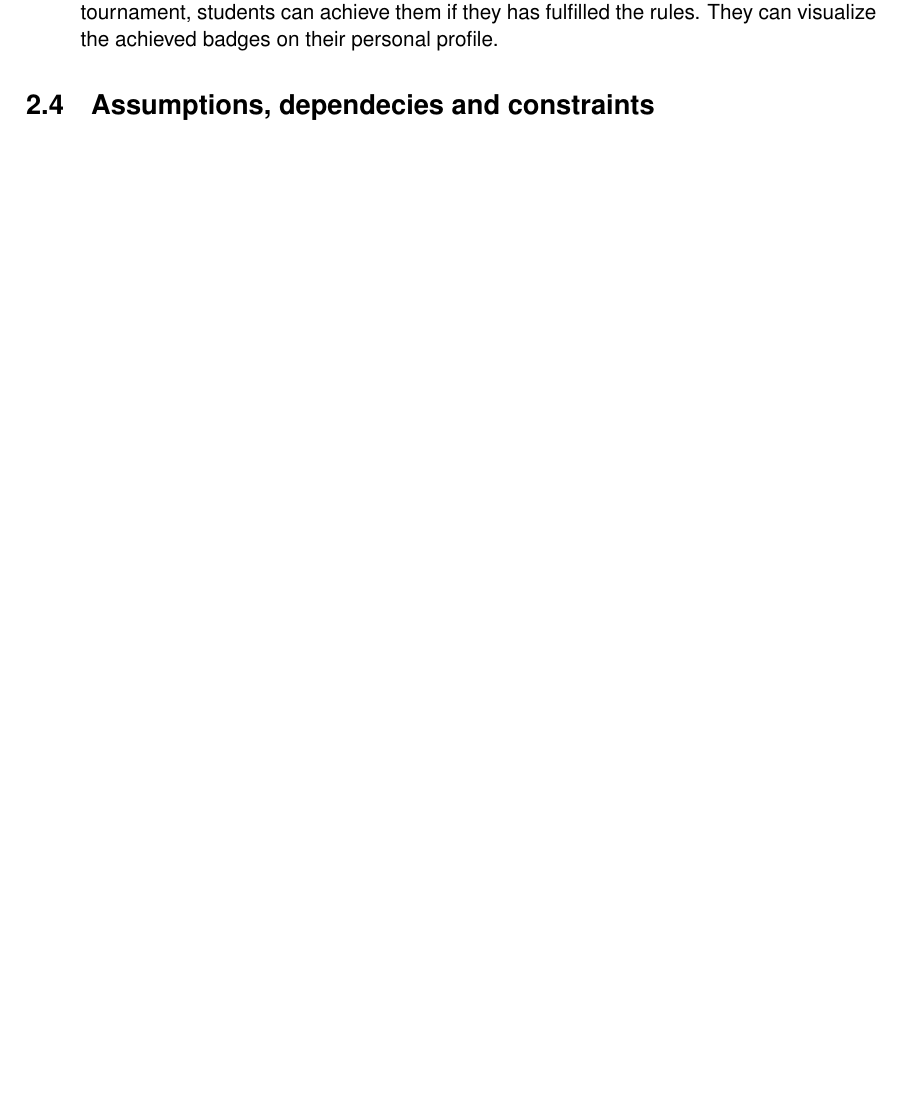
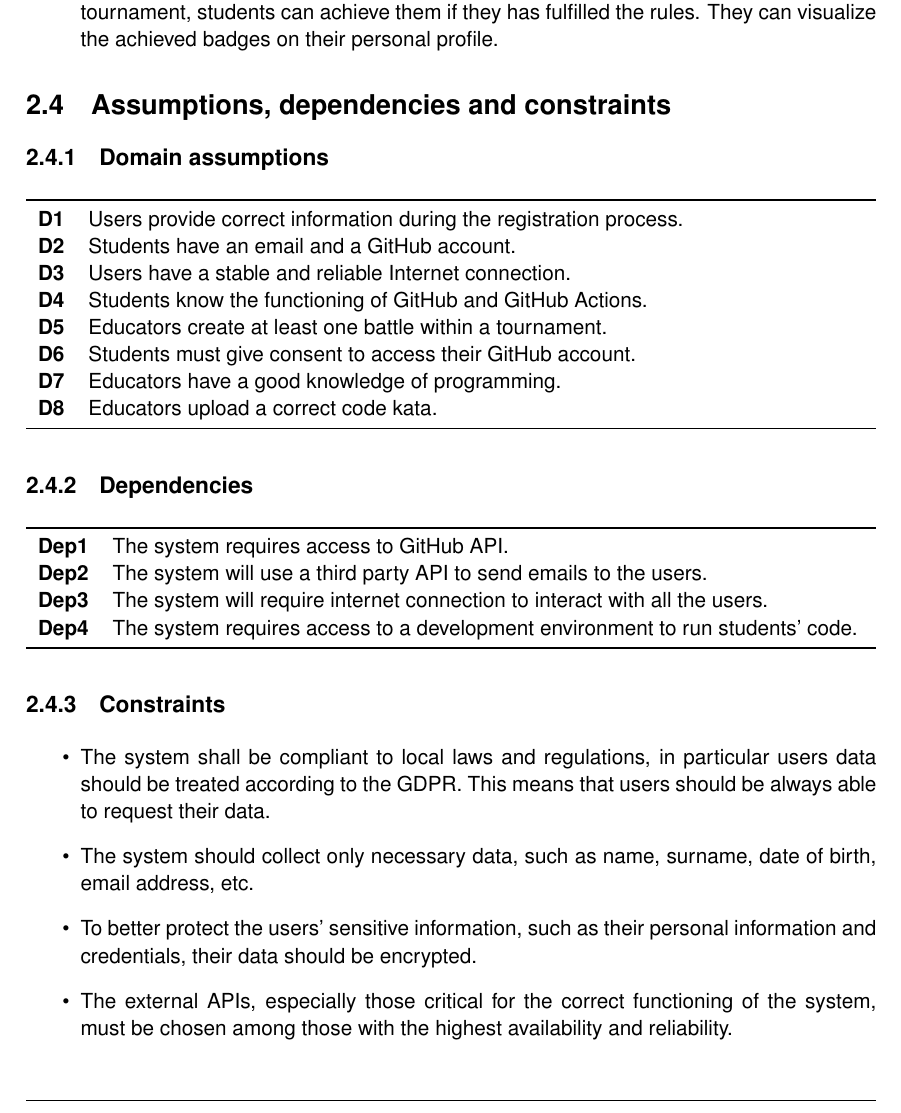
Before and after one commit to antilupovolante/MassaraNguyenBaNicotri, a LaTeX book (RASD/RASD.tex, which reads RASD/chapters/02_overall_description.tex): part of page 16 of 20, cut so that both start at the same text. Compiled offline with pdfLaTeX.

Commit message:
added 2.4

```diff
--- a/RASD/chapters/02_overall_description.tex
+++ b/RASD/chapters/02_overall_description.tex
@@ -167,4 +167,43 @@ The CKB system has two different types of actors who use the system:
     They can visualize the achieved badges on their personal profile.
 \end{itemize}
 
-\section{Assumptions, dependecies and constraints}
+\section{Assumptions, dependencies and constraints}
+
+\subsection{Domain assumptions}
+\begin{table}[H]
+  \begin{tabularx}{\textwidth}{cX}
+        \toprule
+        \textbf{D1} & Users provide correct information during the registration process.\\
+        \textbf{D2} & Students have an email and a GitHub account.\\
+        \textbf{D3} & Users have a stable and reliable Internet connection.\\
+        \textbf{D4} & Students know the functioning of GitHub and GitHub Actions.\\
+        \textbf{D5} & Educators create at least one battle within a tournament.\\
+        \textbf{D6} & Students must give consent to access their GitHub account.\\
+        \textbf{D7} & Educators have a good knowledge of programming.\\
+        \textbf{D8} & Educators upload a correct code kata.\\
+        \bottomrule
+  \end{tabularx}
+\end{table}
+
+\subsection{Dependencies}
+\begin{table}[H]
+      \begin{tabularx}{\textwidth}{cX}
+            \toprule
+            \textbf{Dep1}  & The system requires access to GitHub API.\\
+            \textbf{Dep2}  & The system will use a third party API to send emails to the users.\\
+            \textbf{Dep3}  & The system will require internet connection to interact with all the users.\\
+            \textbf{Dep4}  & The system requires access to a development environment to run students' code.\\
+            \bottomrule
+      \end{tabularx}
+\end{table}
+
+\subsection{Constraints}
+\begin{itemize}
+      \item The system shall be compliant to local laws and regulations, in particular users data should be treated
+            according to the GDPR. This means that users should be always able to request their data.
+      \item The system should collect only necessary data, such as name, surname, date of birth, email address, etc.
+      \item To better protect the users' sensitive information, such as their personal information and credentials, their data
+            should be encrypted.
+      \item The external APIs, especially those critical for the correct functioning of the system, must be chosen among those with
+            the highest availability and reliability.
+\end{itemize}
```
